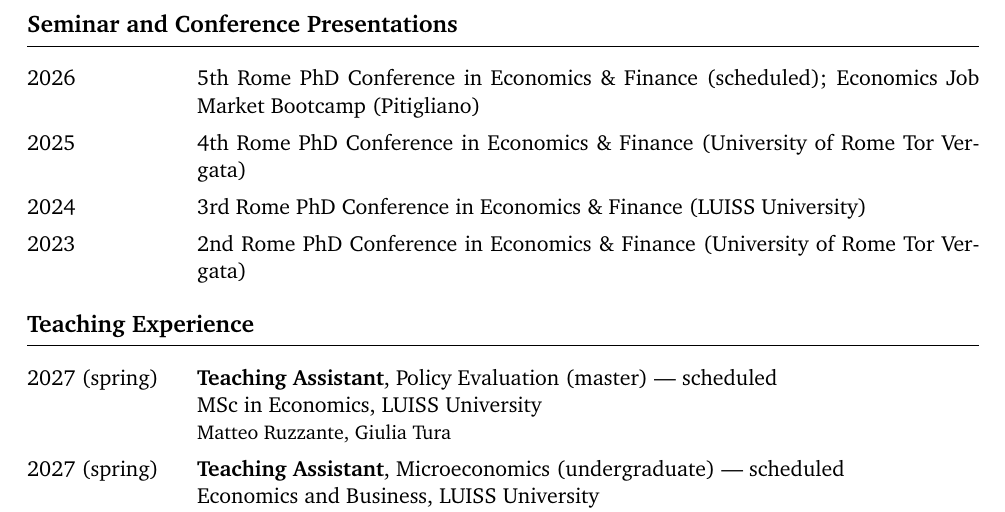
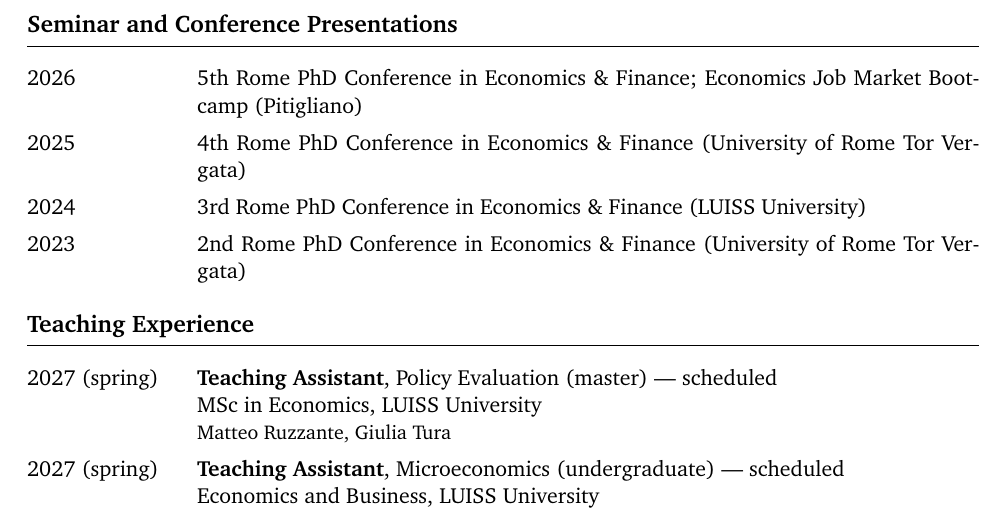
Before and after one commit to valentinadanna96/valentinadanna96.github.io, a LaTeX CV (cv.tex): part of page 2 of 3, cut so that both start at the same text. Compiled offline with pdfLaTeX.

Commit message:
Mark the 5th Rome PhD Conference as held, not scheduled
Co-Authored-By: Claude Opus 5 <noreply@anthropic.com>
Claude-Session: https://claude.ai/code/session_018R2QUgsGTcWFPPcetqdAgS

```diff
--- a/cv.tex
+++ b/cv.tex
@@ -145,7 +145,7 @@ and Hospital Performance'' \\
 %-----------------------------------------------------------------------
 \section{Seminar and Conference Presentations}
 \begin{cvlist}
-  \when{2026} 5th Rome PhD Conference in Economics \& Finance (scheduled);
+  \when{2026} 5th Rome PhD Conference in Economics \& Finance;
               Economics Job Market Bootcamp (Pitigliano)
   \when{2025} 4th Rome PhD Conference in Economics \& Finance
               (University of Rome Tor Vergata)
```
Also changed, not shown: cv.pdf.
